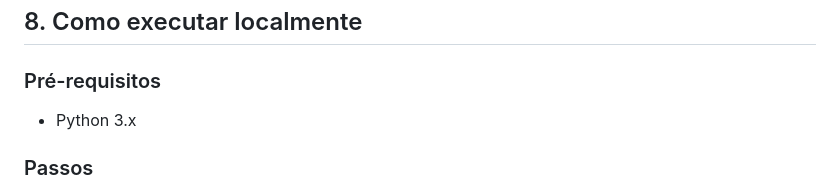
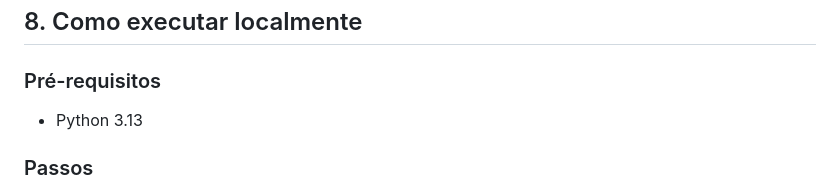
Before and after one commit to Caroline-sb/SA01_API_Solicitacoes, a Markdown page: README.md, the part around the change. Drawn GitHub-style.

```diff
--- a/README.md
+++ b/README.md
@@ -66,7 +66,7 @@ Este projeto entrega um **MVP de solicitações internas** (ex.: manutenção/TI
 
 ## 8. Como executar localmente
 ### Pré-requisitos
-- Python 3.x
+- Python 3.13
 ### Passos
 1. Instale as dependências: `pip install fastapi uvicorn requests pydantic`
 2. Execute o servidor: `uvicorn main:app --reload`
```
